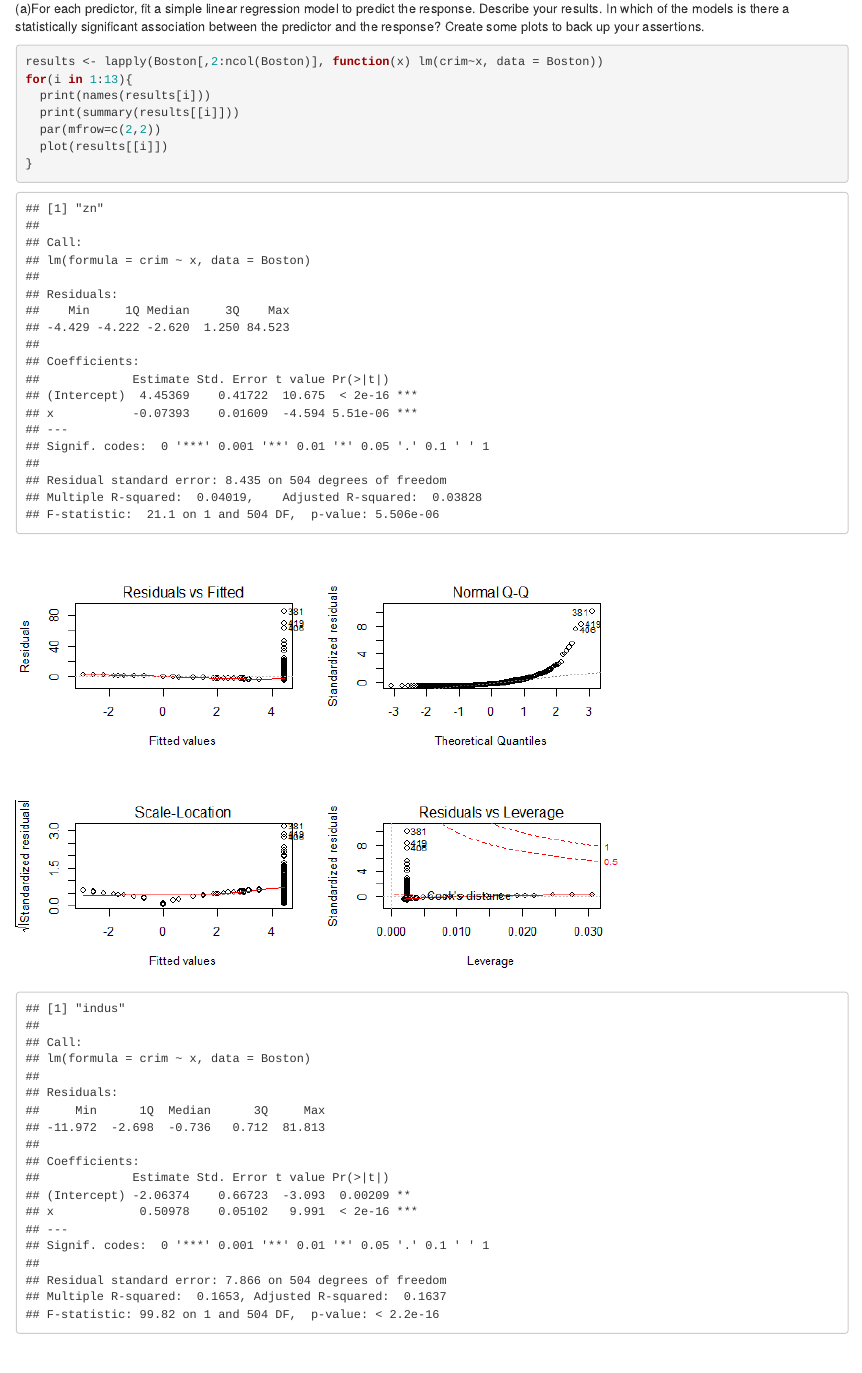
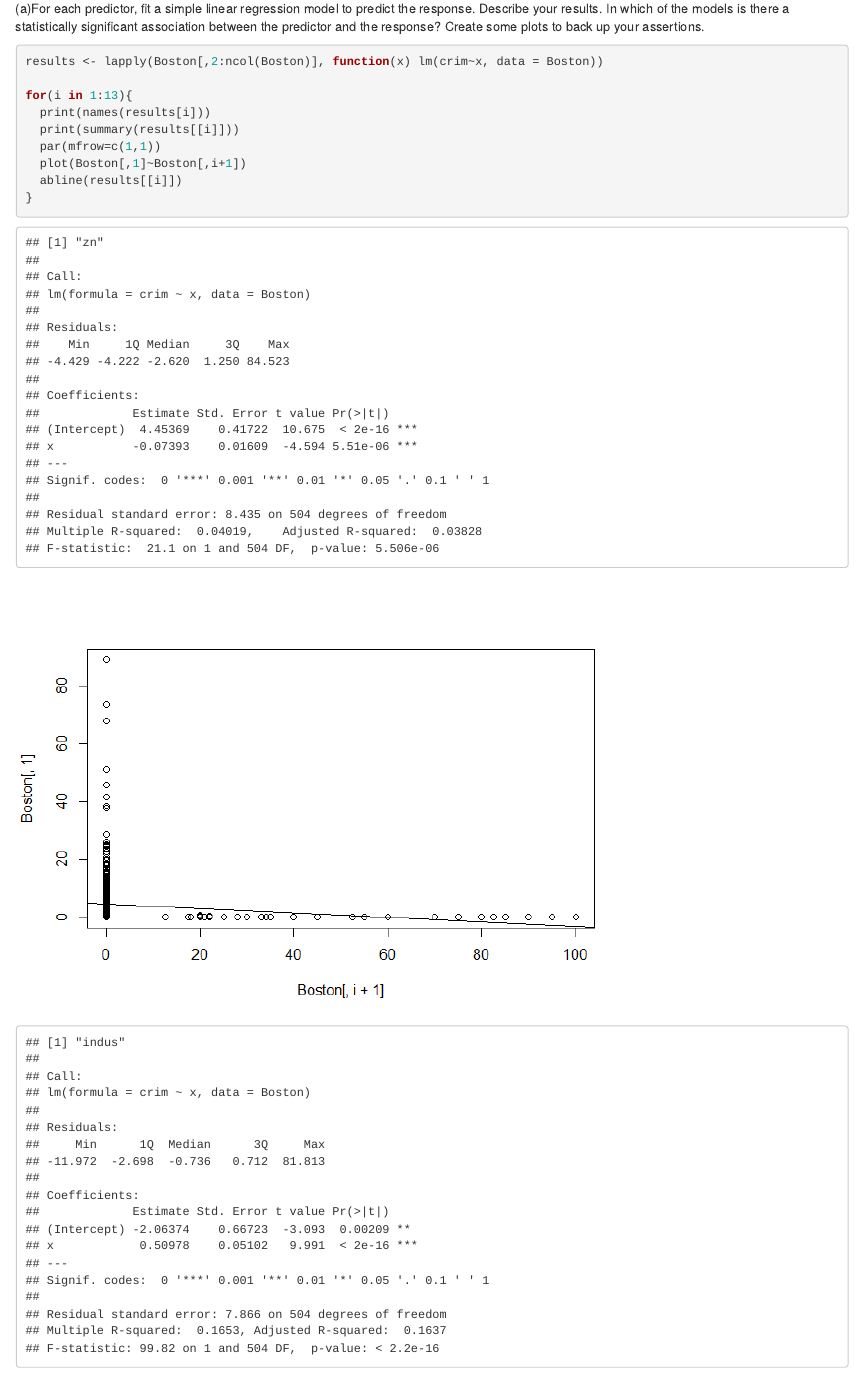
Before and after one commit to UCD-pbio-rclub/ISLR_John.Davis, an R Markdown document (R-club-December-6/2017_12_06.Rmd): the page in a window 1100 px wide, from 11790 px down. The pictures show the output file R-club-December-6/2017_12_06.html that the author committed with the source, opened offline.

Commit message:
change plots

````diff
--- a/R-club-December-6/2017_12_06.Rmd
+++ b/R-club-December-6/2017_12_06.Rmd
@@ -182,10 +182,12 @@ confint(fit3)
 ```{r}
 
 results <- lapply(Boston[,2:ncol(Boston)], function(x) lm(crim~x, data = Boston))
+
 for(i in 1:13){
   print(names(results[i]))
   print(summary(results[[i]]))
-  par(mfrow=c(2,2))
-  plot(results[[i]])
+  par(mfrow=c(1,1))
+  plot(Boston[,1]~Boston[,i+1])
+  abline(results[[i]])
 }
 ```
````
Also changed, not shown: R-club-December-6/2017_12_06.html, R-club-December-6/2017_12_06.md, R-club-December-6/2017_12_06_files/figure-html/unnamed-chunk-15-1.png, R-club-December-6/2017_12_06_files/figure-html/unnamed-chunk-15-10.png, R-club-December-6/2017_12_06_files/figure-html/unnamed-chunk-15-11.png, R-club-December-6/2017_12_06_files/figure-html/unnamed-chunk-15-12.png, R-club-December-6/2017_12_06_files/figure-html/unnamed-chunk-15-13.png, R-club-December-6/2017_12_06_files/figure-html/unnamed-chunk-15-2.png, R-club-December-6/2017_12_06_files/figure-html/unnamed-chunk-15-3.png, R-club-December-6/2017_12_06_files/figure-html/unnamed-chunk-15-4.png, R-club-December-6/2017_12_06_files/figure-html/unnamed-chunk-15-5.png, R-club-December-6/2017_12_06_files/figure-html/unnamed-chunk-15-6.png, R-club-December-6/2017_12_06_files/figure-html/unnamed-chunk-15-7.png, R-club-December-6/2017_12_06_files/figure-html/unnamed-chunk-15-8.png, 1 more files.
